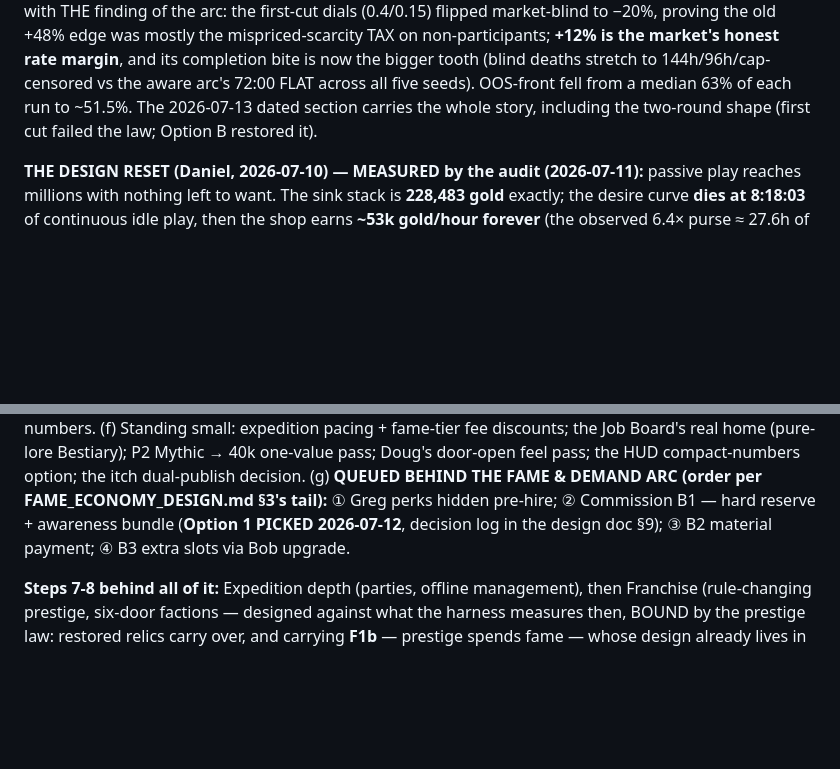
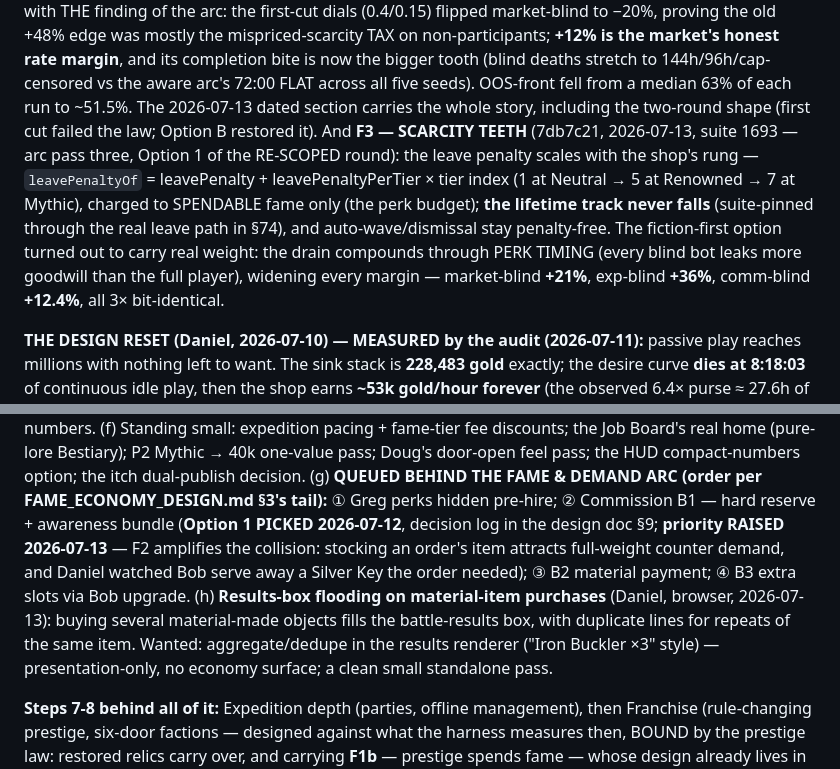
Before and after one commit to Cupcakechan/mob-mart, a Markdown page: PROJECT_HANDOFF.md, 2 parts joined by grey strips. Rendered like a GitHub page; blank space fills up the shorter version.

```diff
--- a/PROJECT_HANDOFF.md
+++ b/PROJECT_HANDOFF.md
@@ -48,7 +48,15 @@ mispriced-scarcity TAX on non-participants; **+12% is the market's honest rate m
 its completion bite is now the bigger tooth (blind deaths stretch to 144h/96h/cap-censored vs
 the aware arc's 72:00 FLAT across all five seeds). OOS-front fell from a median 63% of each
 run to ~51.5%. The 2026-07-13 dated section carries the whole story, including the two-round
-shape (first cut failed the law; Option B restored it).
+shape (first cut failed the law; Option B restored it). And **F3 — SCARCITY TEETH** (7db7c21,
+2026-07-13, suite 1693 — arc pass three, Option 1 of the RE-SCOPED round): the leave penalty
+scales with the shop's rung — `leavePenaltyOf` = leavePenalty + leavePenaltyPerTier × tier
+index (1 at Neutral → 5 at Renowned → 7 at Mythic), charged to SPENDABLE fame only (the perk
+budget); **the lifetime track never falls** (suite-pinned through the real leave path in §74),
+and auto-wave/dismissal stay penalty-free. The fiction-first option turned out to carry real
+weight: the drain compounds through PERK TIMING (every blind bot leaks more goodwill than the
+full player), widening every margin — market-blind **+21%**, exp-blind **+36%**, comm-blind
+**+12.4%**, all 3× bit-identical.
 
 **THE DESIGN RESET (Daniel, 2026-07-10) — MEASURED by the audit (2026-07-11):** passive play
 reaches millions with nothing left to want. The sink stack is **228,483 gold** exactly; the
@@ -149,8 +165,15 @@ building anything that touches the economy):**
       HUD compact-numbers option; the itch dual-publish decision.
   (g) **QUEUED BEHIND THE FAME & DEMAND ARC (order per FAME_ECONOMY_DESIGN.md §3's tail):**
       ① Greg perks hidden pre-hire; ② Commission B1 — hard reserve + awareness bundle
-      (**Option 1 PICKED 2026-07-12**, decision log in the design doc §9); ③ B2 material
-      payment; ④ B3 extra slots via Bob upgrade.
+      (**Option 1 PICKED 2026-07-12**, decision log in the design doc §9; **priority RAISED
+      2026-07-13** — F2 amplifies the collision: stocking an order's item attracts full-weight
+      counter demand, and Daniel watched Bob serve away a Silver Key the order needed); ③ B2
+      material payment; ④ B3 extra slots via Bob upgrade.
+  (h) **Results-box flooding on material-item purchases** (Daniel, browser, 2026-07-13):
+      buying several material-made objects fills the battle-results box, with duplicate lines
+      for repeats of the same item. Wanted: aggregate/dedupe in the results renderer
+      ("Iron Buckler ×3" style) — presentation-only, no economy surface; a clean small
+      standalone pass.
 
 **Steps 7-8 behind all of it:** Expedition depth (parties, offline management), then Franchise
 (rule-changing prestige, six-door factions — designed against what the harness measures then,
```
Also changed, not shown: other parts of PROJECT_HANDOFF.md (+60 -17 lines), FAME_ECONOMY_DESIGN.md (+15 -1 lines).
